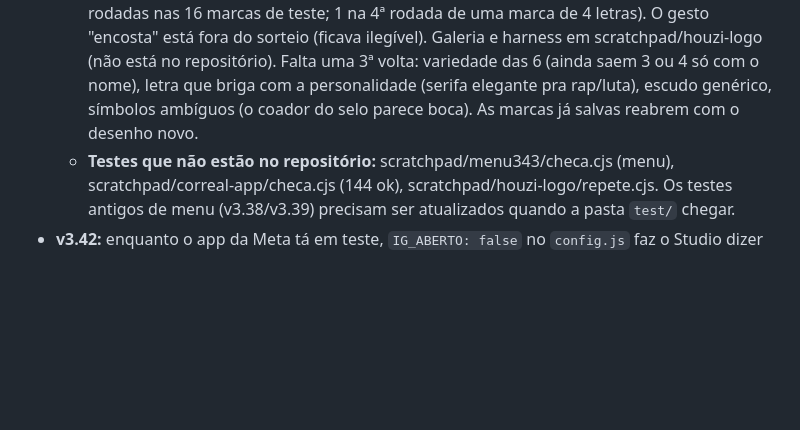
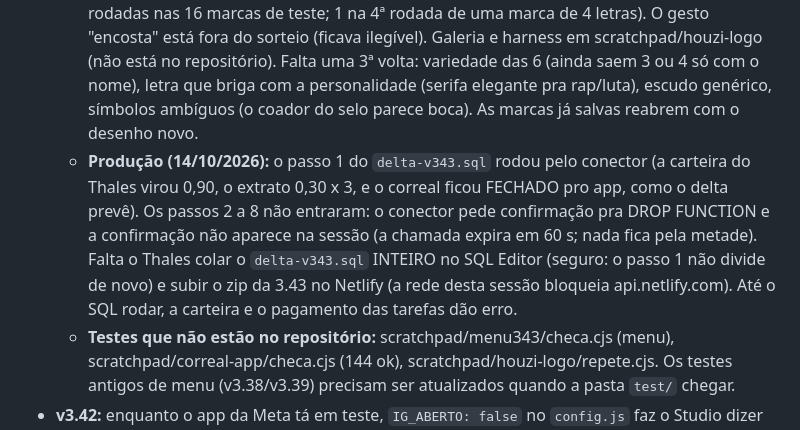
Before and after one commit to consanans/corre, a Markdown page: CLAUDE.md, the part around the change. Rendered like a GitHub page; blank space fills up the shorter version.

Commit message:
Anota a produção da 3.43: passo 1 do delta aplicado, o resto fica com o Thales
Co-Authored-By: Claude Opus 5.5 <noreply@anthropic.com>
Claude-Session: https://claude.ai/code/session_01AhyN6Rc5Fr3Jwz64YDeDju

```diff
--- a/CLAUDE.md
+++ b/CLAUDE.md
@@ -76,6 +76,7 @@ O app tem três modos (`core.js`): **de verdade** (config.js com `SUPABASE_URL`
   - **Correal em centavos:** `supabase/delta-v343.sql` (0,03 por ponto, teto 1,00 por dia, preços divididos por 10: imagem 1,00, marca 0,30, legenda/abordagem 0,20, voo 0,50; o extrato tem trava de -1 a 1). No site, tudo passa por `C.correalFmt`/`C.correalTxt` (core.js): "0,90 correal", "2,40 correais", "0,00 correais"; as contas são em centavos inteiros. O site novo e o delta sobem JUNTOS (o delta primeiro). O delta não pode ser partido (ver o topo dele).
   - **Mural:** busca sem ninguém diz que o Corre tá no começo e crescendo.
   - **Studio Houzi (logo):** símbolo que sai do nome e do ofício (`M.partes`, `NOME_IDEIA`, `OFICIO`, fusões), letreiro com acabamento, curadoria das 6. No teste cego o motor novo ganhou todas as comparações contra o de antes (60 a 0 e 56 a 0). `M.assinatura` agora é o desenho (sem cor, fundo e território) e o "Mais 6 caminhos" só repete quando acabou tudo (0 em 3 rodadas nas 16 marcas de teste; 1 na 4ª rodada de uma marca de 4 letras). O gesto "encosta" está fora do sorteio (ficava ilegível). Galeria e harness em scratchpad/houzi-logo (não está no repositório). Falta uma 3ª volta: variedade das 6 (ainda saem 3 ou 4 só com o nome), letra que briga com a personalidade (serifa elegante pra rap/luta), escudo genérico, símbolos ambíguos (o coador do selo parece boca). As marcas já salvas reabrem com o desenho novo.
+  - **Produção (14/10/2026):** o passo 1 do `delta-v343.sql` rodou pelo conector (a carteira do Thales virou 0,90, o extrato 0,30 x 3, e o correal ficou FECHADO pro app, como o delta prevê). Os passos 2 a 8 não entraram: o conector pede confirmação pra DROP FUNCTION e a confirmação não aparece na sessão (a chamada expira em 60 s; nada fica pela metade). Falta o Thales colar o `delta-v343.sql` INTEIRO no SQL Editor (seguro: o passo 1 não divide de novo) e subir o zip da 3.43 no Netlify (a rede desta sessão bloqueia api.netlify.com). Até o SQL rodar, a carteira e o pagamento das tarefas dão erro.
   - **Testes que não estão no repositório:** scratchpad/menu343/checa.cjs (menu), scratchpad/correal-app/checa.cjs (144 ok), scratchpad/houzi-logo/repete.cjs. Os testes antigos de menu (v3.38/v3.39) precisam ser atualizados quando a pasta `test/` chegar.
 - **v3.42:** enquanto o app da Meta tá em teste, `IG_ABERTO: false` no `config.js` faz o Studio dizer que a postagem automática no Instagram "chega em breve" (linha, folha de Contas, "Postar em" e o texto da porta/Studio); o botão vira "Saber mais", com a saída "Sou testador do app: conectar". Quem já tem conta conectada segue direto. Quando a Meta aprovar e o app estiver Ao vivo: `IG_ABERTO: true` e subir o site.
 - **Conta conectada em produção:** @houzirec (13/10/2026), conexão guardada cifrada, vale até 12/12 (renova sozinha).
```
